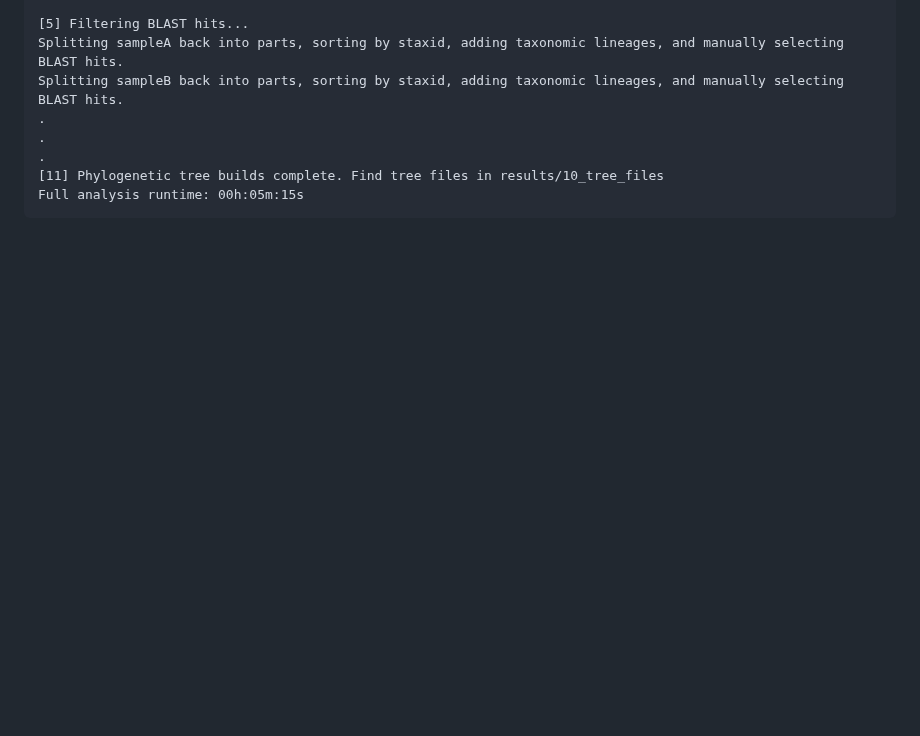
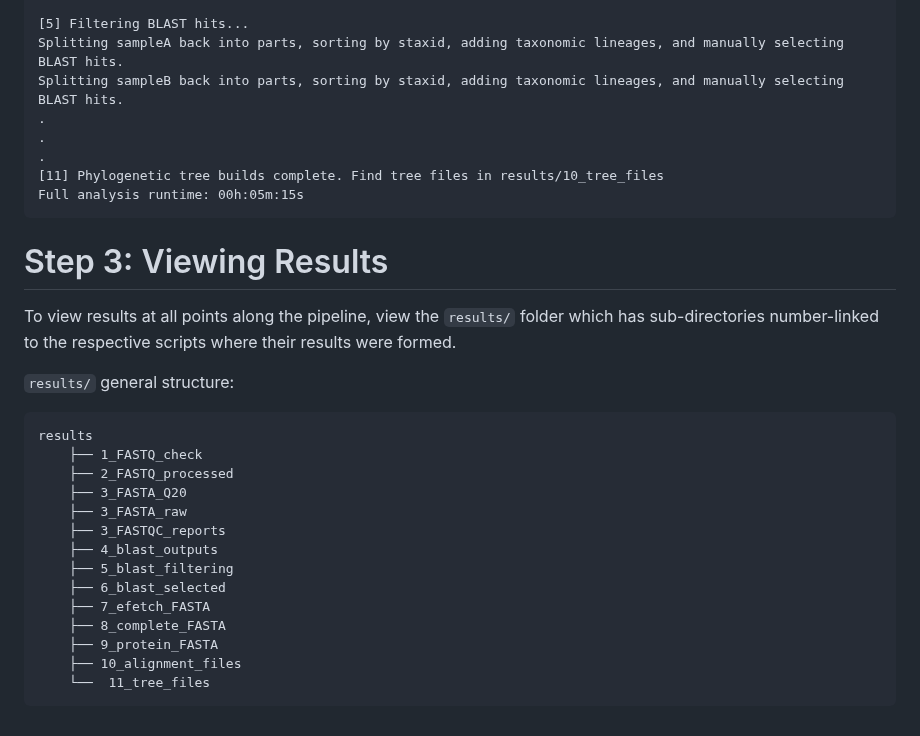
Before and after one commit to archiebenn/BIOLM0051_analysis, a Markdown page: README.md, the part around the change. GitHub-like rendering; blank space fills up the shorter version.

Commit message:
Document results viewing and directory structure
Added a section detailing how to view results and the structure of the results directory.

````diff
--- a/README.md
+++ b/README.md
@@ -114,3 +114,24 @@ Splitting sampleB back into parts, sorting by staxid, adding taxonomic lineages,
 [11] Phylogenetic tree builds complete. Find tree files in results/10_tree_files
 Full analysis runtime: 00h:05m:15s
 ```
+
+# Step 3: Viewing Results
+To view results at all points along the pipeline, view the `results/` folder which has sub-directories number-linked to the respective scripts where their results were formed.
+
+`results/` general structure:
+```
+results
+    ├── 1_FASTQ_check
+    ├── 2_FASTQ_processed
+    ├── 3_FASTA_Q20
+    ├── 3_FASTA_raw
+    ├── 3_FASTQC_reports
+    ├── 4_blast_outputs
+    ├── 5_blast_filtering
+    ├── 6_blast_selected
+    ├── 7_efetch_FASTA
+    ├── 8_complete_FASTA
+    ├── 9_protein_FASTA
+    ├── 10_alignment_files
+    └──  11_tree_files
+```
````
